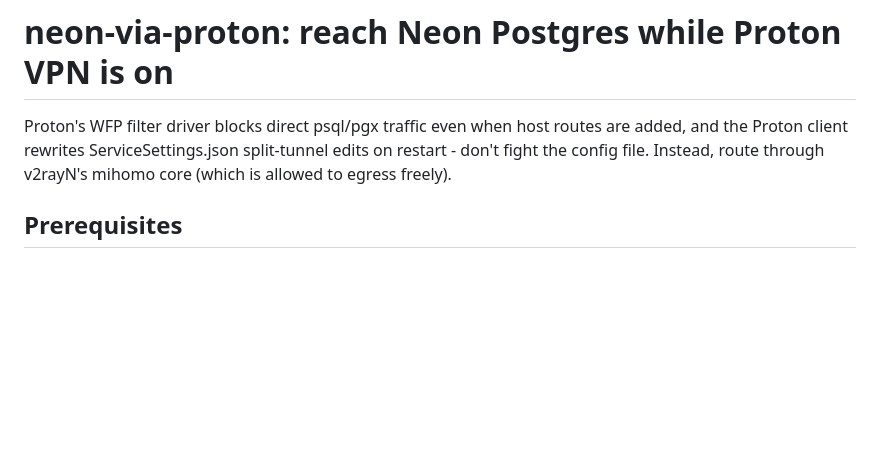
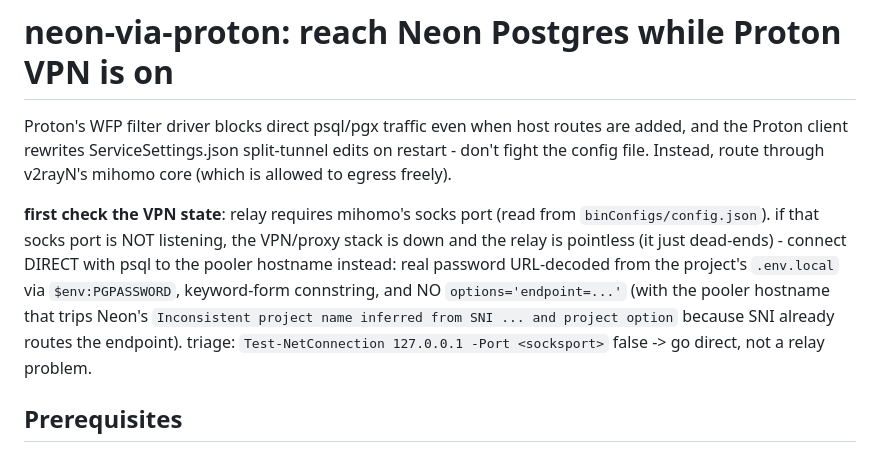
Before and after one commit to FahadBinHussain/automata, a Markdown page: tools/neon-via-proton/AGENTS.md, the part around the change. Drawn GitHub-style; blank space fills up the shorter version.

Commit message:
neon relay docs: check vpn state first, go direct when socks is down

```diff
--- a/tools/neon-via-proton/AGENTS.md
+++ b/tools/neon-via-proton/AGENTS.md
@@ -4,6 +4,16 @@ Proton's WFP filter driver blocks direct psql/pgx traffic even when host
 routes are added, and the Proton client rewrites ServiceSettings.json
 split-tunnel edits on restart - don't fight the config file. Instead, route
 through v2rayN's mihomo core (which is allowed to egress freely).
+
+**first check the VPN state**: relay requires mihomo's socks port (read from
+`binConfigs/config.json`). if that socks port is NOT listening, the VPN/proxy
+stack is down and the relay is pointless (it just dead-ends) - connect DIRECT
+with psql to the pooler hostname instead: real password URL-decoded from the
+project's `.env.local` via `$env:PGPASSWORD`, keyword-form connstring, and NO
+`options='endpoint=...'` (with the pooler hostname that trips Neon's
+`Inconsistent project name inferred from SNI ... and project option` because
+SNI already routes the endpoint). triage: `Test-NetConnection 127.0.0.1
+-Port <socksport>` false -> go direct, not a relay problem.
 
 ## Prerequisites
 
```
